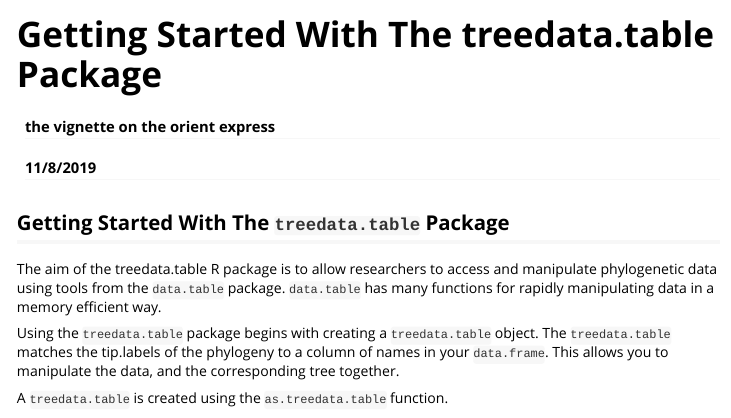
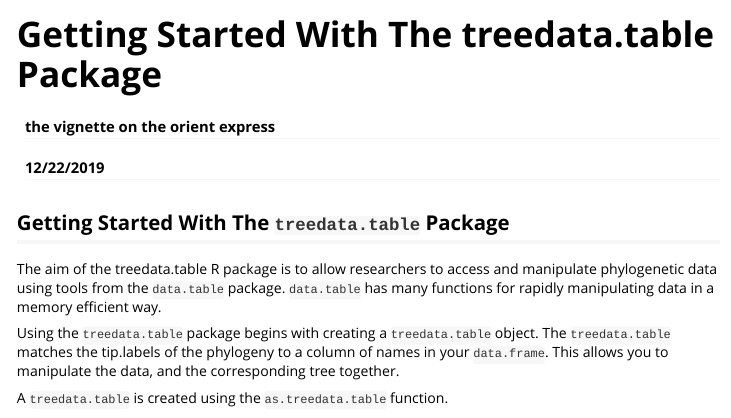
Before and after one commit to ropensci/treedata.table, an R Markdown document (vignettes/treedata.table.Rmd): the page in a window 1100 px wide, from its top. Rendered offline with R 4.5, knitr and Pandoc, with nearby package versions; the code chunks are not run, so their results and figures are left out.

Commit message:
vignette - date updated

```diff
--- a/vignettes/treedata.table.Rmd
+++ b/vignettes/treedata.table.Rmd
@@ -1,7 +1,7 @@
 ---
 title: "Getting Started With The treedata.table Package"
 author: "the vignette on the orient express"
-date: "11/8/2019"
+date: "12/22/2019"
 output: rmarkdown::html_vignette
 vignette: >
   %\VignetteIndexEntry{Getting Started With The treedata.table Package}
```
